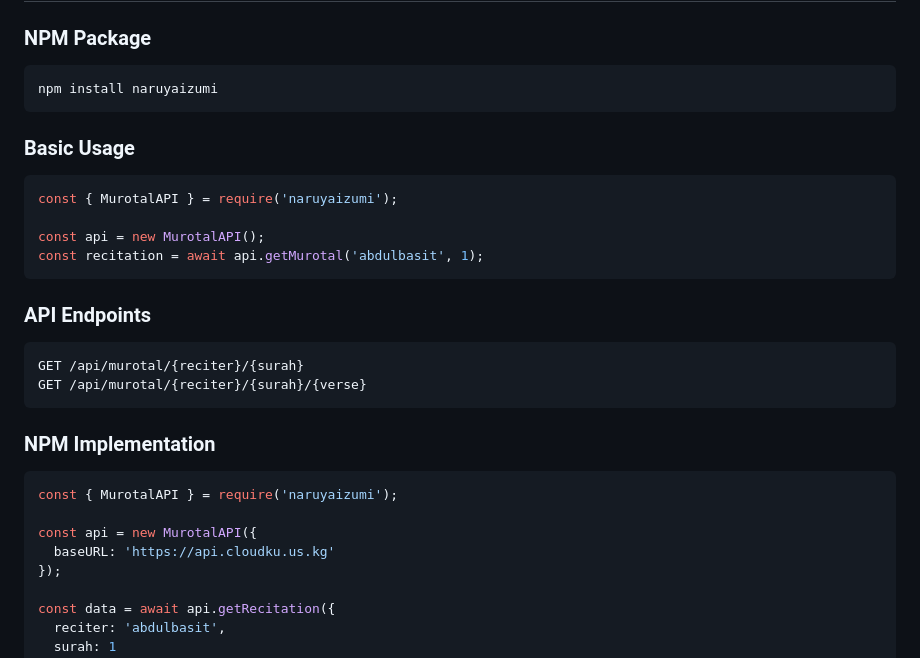
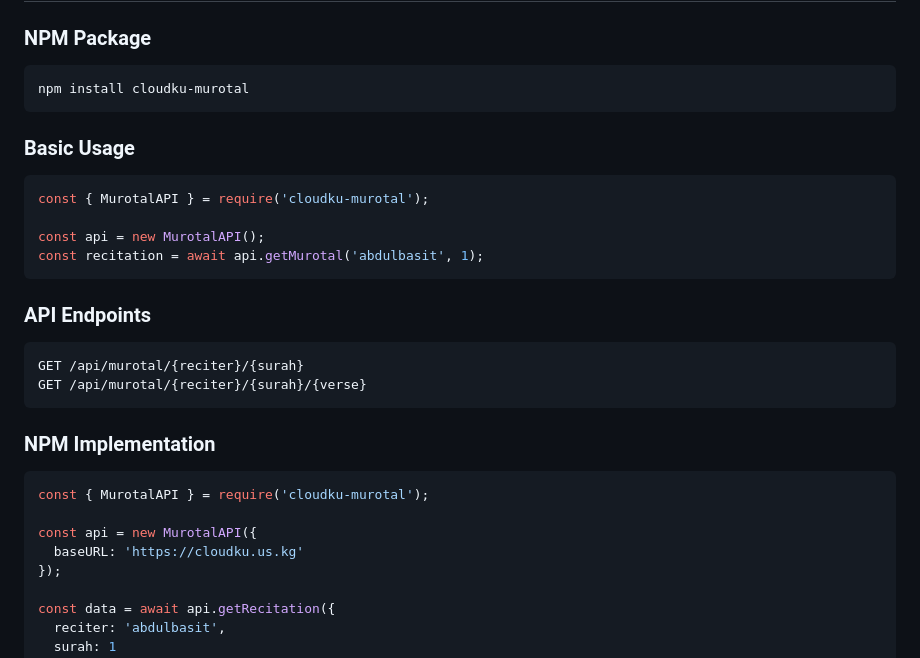
Before and after one commit to cloudkuimages/cloudku-murotal-api, a Markdown page: README.md, the part around one of its changes. GitHub-like rendering.

````diff
--- a/README.md
+++ b/README.md
@@ -26,12 +26,12 @@ Complete API documentation available at: **[cloudku.us.kg](https://cloudku.us.kg
 
 ### NPM Package
 ```bash
-npm install naruyaizumi
+npm install cloudku-murotal
 ```
 
 ### Basic Usage
 ```javascript
-const { MurotalAPI } = require('naruyaizumi');
+const { MurotalAPI } = require('cloudku-murotal');
 
 const api = new MurotalAPI();
 const recitation = await api.getMurotal('abdulbasit', 1);
@@ -45,10 +45,10 @@ GET /api/murotal/{reciter}/{surah}/{verse}
 
 ### NPM Implementation
 ```javascript
-const { MurotalAPI } = require('naruyaizumi');
+const { MurotalAPI } = require('cloudku-murotal');
 
 const api = new MurotalAPI({
-  baseURL: 'https://api.cloudku.us.kg'
+  baseURL: 'https://cloudku.us.kg'
 });
 
 const data = await api.getRecitation({
````
Also changed, not shown: other parts of README.md (+1 -1 lines).
